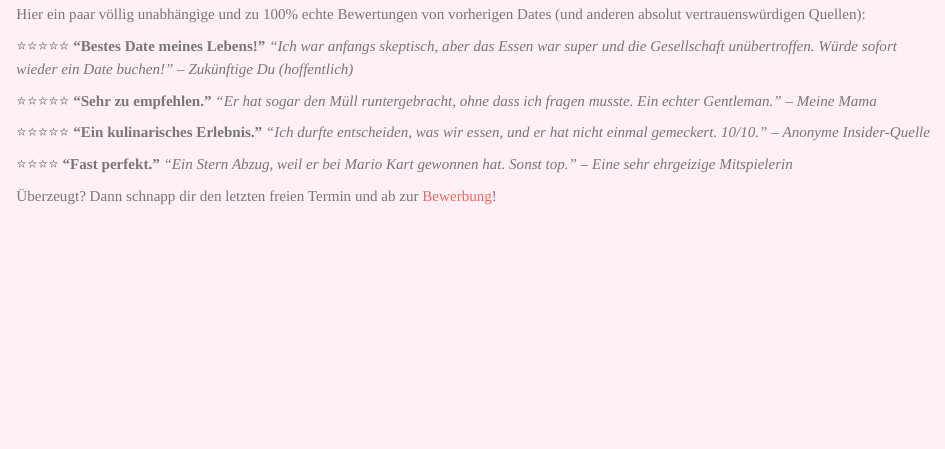
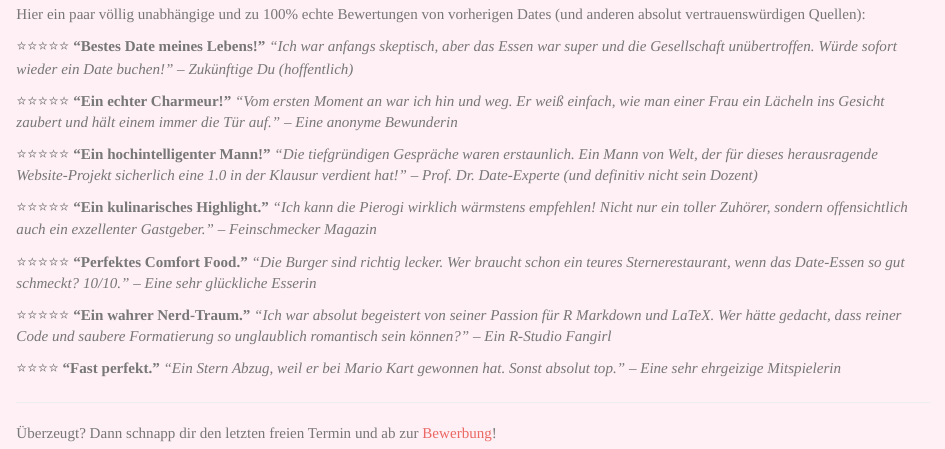
Before and after one commit to Flecus-pixel/date-bewerbung, an R Markdown document (rezensionen.Rmd): the page in a window 1100 px wide, from 140 px down. Rendered offline with R 4.5, knitr and Pandoc, with nearby package versions.

Commit message:
Revise customer reviews in rezensionen.Rmd
Updated customer reviews section with new testimonials and improved formatting.

```diff
--- a/rezensionen.Rmd
+++ b/rezensionen.Rmd
@@ -6,10 +6,18 @@ Hier ein paar völlig unabhängige und zu 100% echte Bewertungen von vorherigen
 
 ⭐⭐⭐⭐⭐ **"Bestes Date meines Lebens!"** *"Ich war anfangs skeptisch, aber das Essen war super und die Gesellschaft unübertroffen. Würde sofort wieder ein Date buchen!"* – *Zukünftige Du (hoffentlich)*
 
-⭐⭐⭐⭐⭐ **"Sehr zu empfehlen."** *"Er hat sogar den Müll runtergebracht, ohne dass ich fragen musste. Ein echter Gentleman."* – *Meine Mama*
+⭐⭐⭐⭐⭐ **"Ein echter Charmeur!"** *"Vom ersten Moment an war ich hin und weg. Er weiß einfach, wie man einer Frau ein Lächeln ins Gesicht zaubert und hält einem immer die Tür auf."* – *Eine anonyme Bewunderin*
 
-⭐⭐⭐⭐⭐ **"Ein kulinarisches Erlebnis."** *"Ich durfte entscheiden, was wir essen, und er hat nicht einmal gemeckert. 10/10."* – *Anonyme Insider-Quelle*
+⭐⭐⭐⭐⭐ **"Ein hochintelligenter Mann!"** *"Die tiefgründigen Gespräche waren erstaunlich. Ein Mann von Welt, der für dieses herausragende Website-Projekt sicherlich eine 1.0 in der Klausur verdient hat!"* – *Prof. Dr. Date-Experte (und definitiv nicht sein Dozent)*
 
-⭐⭐⭐⭐ **"Fast perfekt."** *"Ein Stern Abzug, weil er bei Mario Kart gewonnen hat. Sonst top."* – *Eine sehr ehrgeizige Mitspielerin*
+⭐⭐⭐⭐⭐ **"Ein kulinarisches Highlight."** *"Ich kann die Pierogi wirklich wärmstens empfehlen! Nicht nur ein toller Zuhörer, sondern offensichtlich auch ein exzellenter Gastgeber."* – *Feinschmecker Magazin*
+
+⭐⭐⭐⭐⭐ **"Perfektes Comfort Food."** *"Die Burger sind richtig lecker. Wer braucht schon ein teures Sternerestaurant, wenn das Date-Essen so gut schmeckt? 10/10."* – *Eine sehr glückliche Esserin*
+
+⭐⭐⭐⭐⭐ **"Ein wahrer Nerd-Traum."** *"Ich war absolut begeistert von seiner Passion für R Markdown und LaTeX. Wer hätte gedacht, dass reiner Code und saubere Formatierung so unglaublich romantisch sein können?"* – *Ein R-Studio Fangirl*
+
+⭐⭐⭐⭐ **"Fast perfekt."** *"Ein Stern Abzug, weil er bei Mario Kart gewonnen hat. Sonst absolut top."* – *Eine sehr ehrgeizige Mitspielerin*
+
+---
 
 Überzeugt? Dann schnapp dir den letzten freien Termin und ab zur [Bewerbung](date.html)!
```
